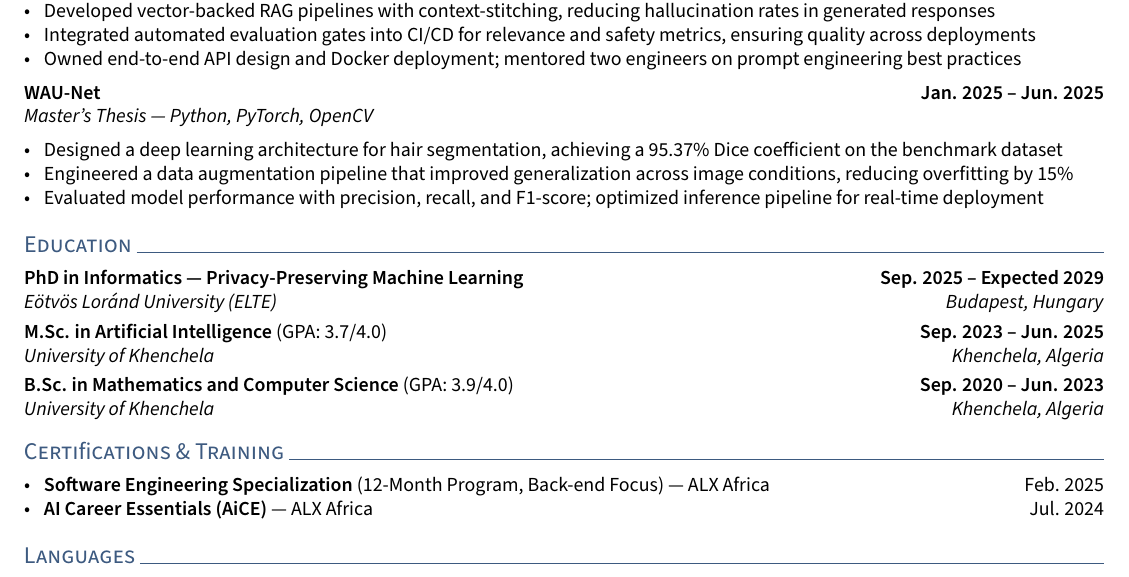
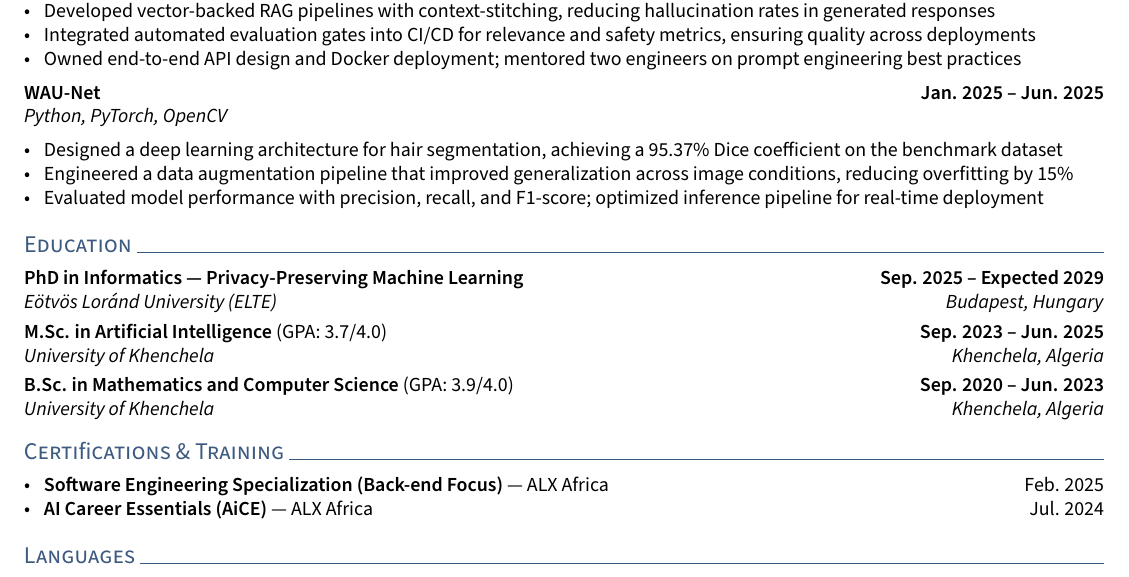
Before and after one commit to ahmed-fouad-lagha/ahmed-fouad-lagha.github.io, a LaTeX CV (_cv/resume.tex): part of the page, cut so that both start at the same text. Compiled offline with pdfLaTeX.

Commit message:
style: refine project descriptions and update certification formatting in resume

```diff
--- a/_cv/resume.tex
+++ b/_cv/resume.tex
@@ -104,7 +104,7 @@ PhD candidate in privacy-preserving ML with hands-on experience in ML, LLMs, and
 \end{zitemize}
 
 \subsection{WAU-Net \texorpdfstring{\hfill}{ } Jan. 2025 -- Jun. 2025}
-\subtext{Master's Thesis --- Python, PyTorch, OpenCV}
+\subtext{Python, PyTorch, OpenCV}
 \begin{zitemize}
     \item Designed a deep learning architecture for hair segmentation, achieving a 95.37\% Dice coefficient on the benchmark dataset
     \item Engineered a data augmentation pipeline that improved generalization across image conditions, reducing overfitting by 15\%
@@ -124,7 +124,7 @@ PhD candidate in privacy-preserving ML with hands-on experience in ML, LLMs, and
 
 \section{Certifications \& Training}
 \begin{zitemize}
-    \item \textbf{Software Engineering Specialization} (12-Month Program, Back-end Focus) --- ALX Africa \hfill Feb. 2025
+    \item \textbf{Software Engineering Specialization (Back-end Focus)} --- ALX Africa \hfill Feb. 2025
     \item \textbf{AI Career Essentials (AiCE)} --- ALX Africa \hfill Jul. 2024
 \end{zitemize}
 
```
Also changed, not shown: _cv/resume.pdf.
